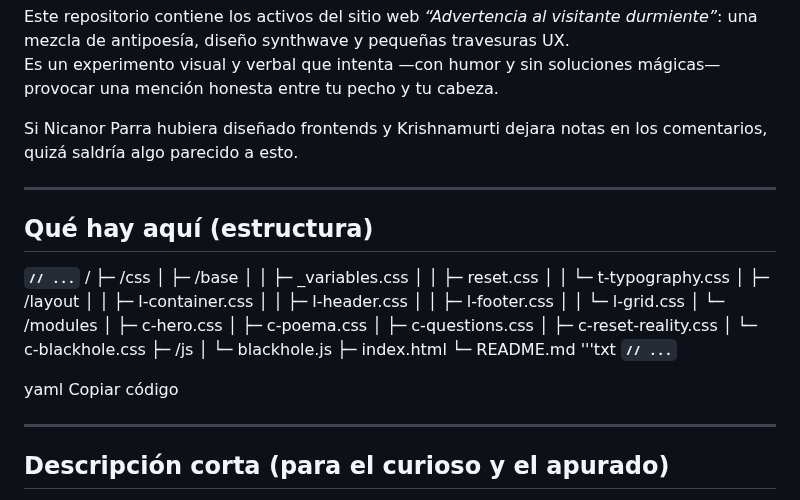
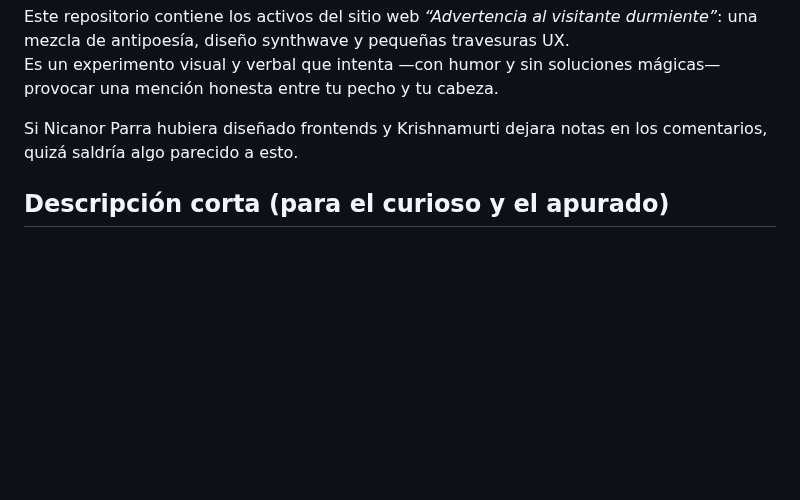
Before and after one commit to fel053/cyberdoze, a Markdown page: README.md, the part around the change. GitHub-like rendering; blank space fills up the shorter version.

Commit message:
Remove project structure section from README
Removed section detailing the project structure from README.

```diff
--- a/README.md
+++ b/README.md
@@ -7,40 +7,6 @@ Este repositorio contiene los activos del sitio web *“Advertencia al visitante
 Es un experimento visual y verbal que intenta —con humor y sin soluciones mágicas— provocar una mención honesta entre tu pecho y tu cabeza.
 
 Si Nicanor Parra hubiera diseñado frontends y Krishnamurti dejara notas en los comentarios, quizá saldría algo parecido a esto.
-
----
-
-## Qué hay aquí (estructura)
-
-**`// ...`**
-/
-├─ /css
-│  ├─ /base
-│  │  ├─ _variables.css
-│  │  ├─ reset.css
-│  │  └─ t-typography.css
-│  ├─ /layout
-│  │  ├─ l-container.css
-│  │  ├─ l-header.css
-│  │  ├─ l-footer.css
-│  │  └─ l-grid.css
-│  └─ /modules
-│     ├─ c-hero.css
-│     ├─ c-poema.css
-│     ├─ c-questions.css
-│     ├─ c-reset-reality.css
-│     └─ c-blackhole.css
-├─ /js
-│  └─ blackhole.js
-├─ index.html
-└─ README.md
-'''txt
-**`// ...`**
-
-yaml
-Copiar código
-
----
 
 ## Descripción corta (para el curioso y el apurado)
 
```
